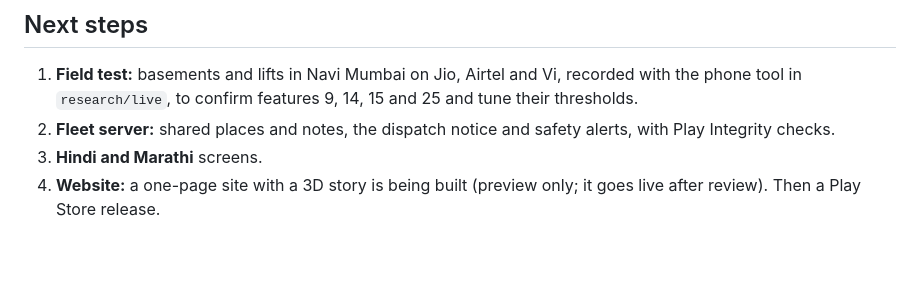
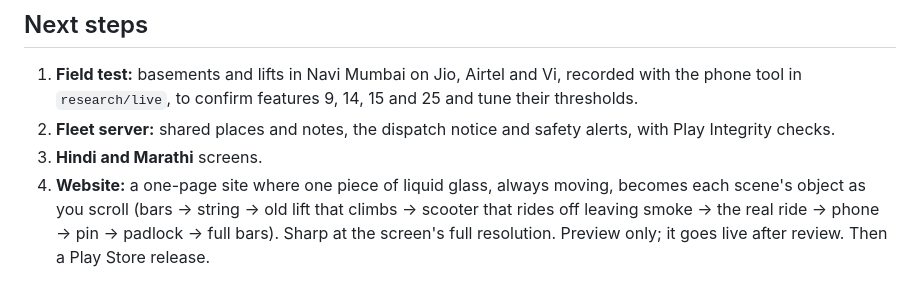
Before and after one commit to c0ldsheep/SANKET-app, a Markdown page: FEATURES.md, the part around the change. GitHub-like rendering; blank space fills up the shorter version.

Commit message:
Features: the website is liquid glass that becomes each scene's object as you scroll (private until approved)

```diff
--- a/FEATURES.md
+++ b/FEATURES.md
@@ -331,5 +331,7 @@ On 5 October we listed 31 bugs, gaps and ideas after reading the app's code. Ver
    `research/live`, to confirm features 9, 14, 15 and 25 and tune their thresholds.
 2. **Fleet server:** shared places and notes, the dispatch notice and safety alerts, with Play Integrity checks.
 3. **Hindi and Marathi** screens.
-4. **Website:** a one-page site with a 3D story is being built (preview only; it goes live after review). Then a
-   Play Store release.
+4. **Website:** a one-page site where one piece of liquid glass, always moving, becomes each scene's object as you
+   scroll (bars → string → old lift that climbs → scooter that rides off leaving smoke → the real ride → phone →
+   pin → padlock → full bars). Sharp at the screen's full resolution. Preview only; it goes live after review.
+   Then a Play Store release.
```
